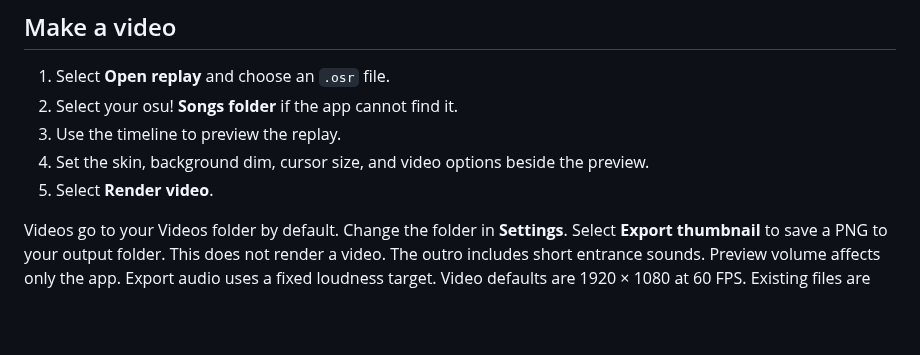
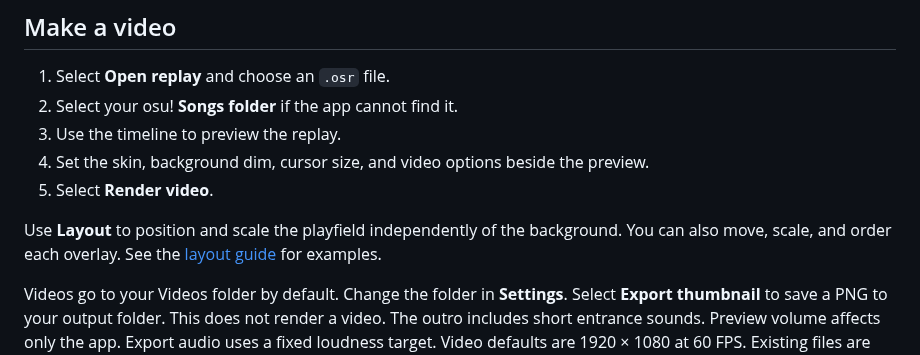
Before and after one commit to agneswd/osu-replay-studio, a Markdown page: README.md, the part around the change. Drawn GitHub-style; blank space fills up the shorter version.

Commit message:
docs(layout): explain custom layouts with rendered examples

```diff
--- a/README.md
+++ b/README.md
@@ -20,6 +20,9 @@ An OpenGL 3.3 graphics driver is required.
 3. Use the timeline to preview the replay.
 4. Set the skin, background dim, cursor size, and video options beside the preview.
 5. Select **Render video**.
+
+Use **Layout** to position and scale the playfield independently of the background.
+You can also move, scale, and order each overlay. See the [layout guide](docs/layout.md) for examples.
 
 Videos go to your Videos folder by default. Change the folder in **Settings**.
 Select **Export thumbnail** to save a PNG to your output folder. This does not render a video.
```
Also changed, not shown: docs/cli.md (+1 -0 lines), docs/layout.md (added, +47 -0 lines), docs/images/layout-controls.png (added), docs/images/layout-custom.png (added), docs/images/layout-default.png (added).
